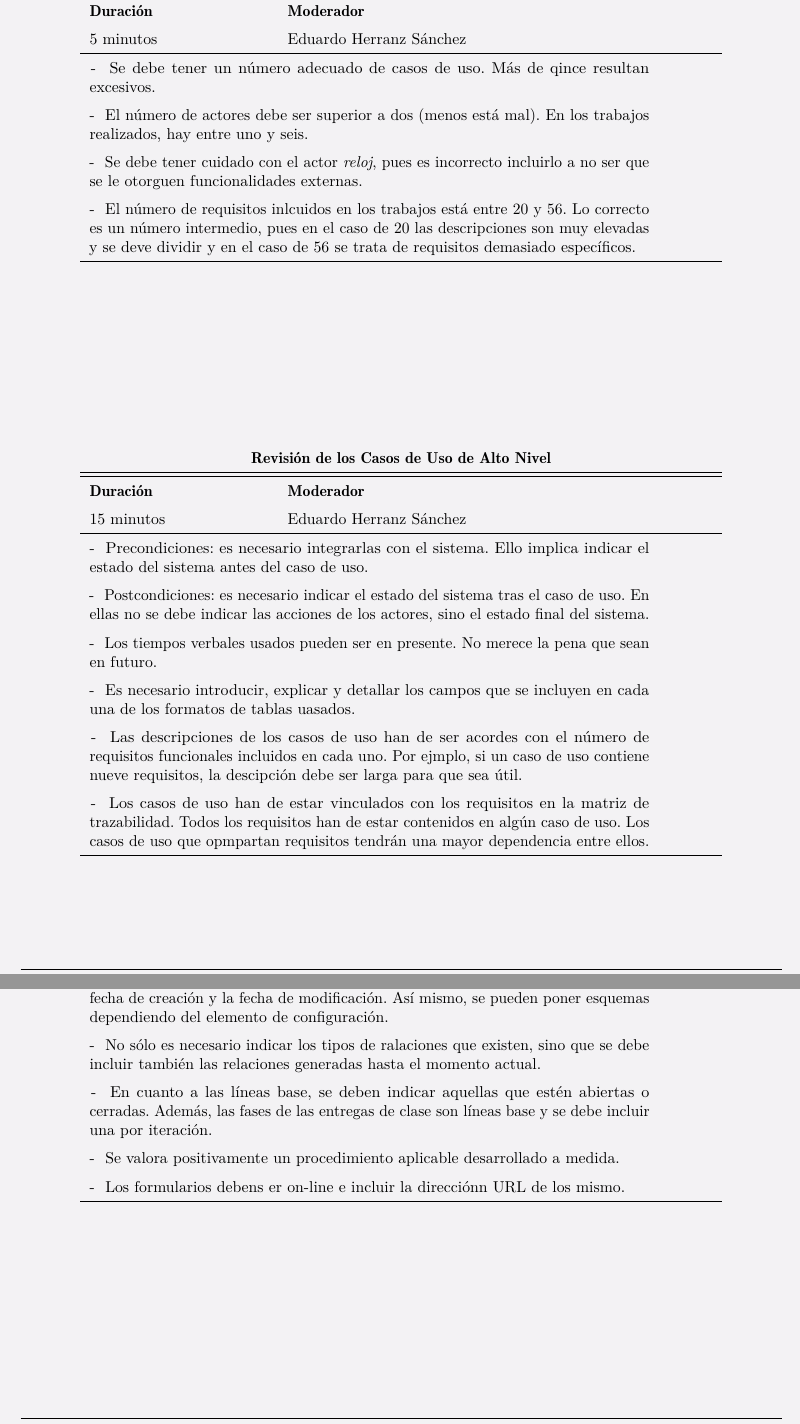
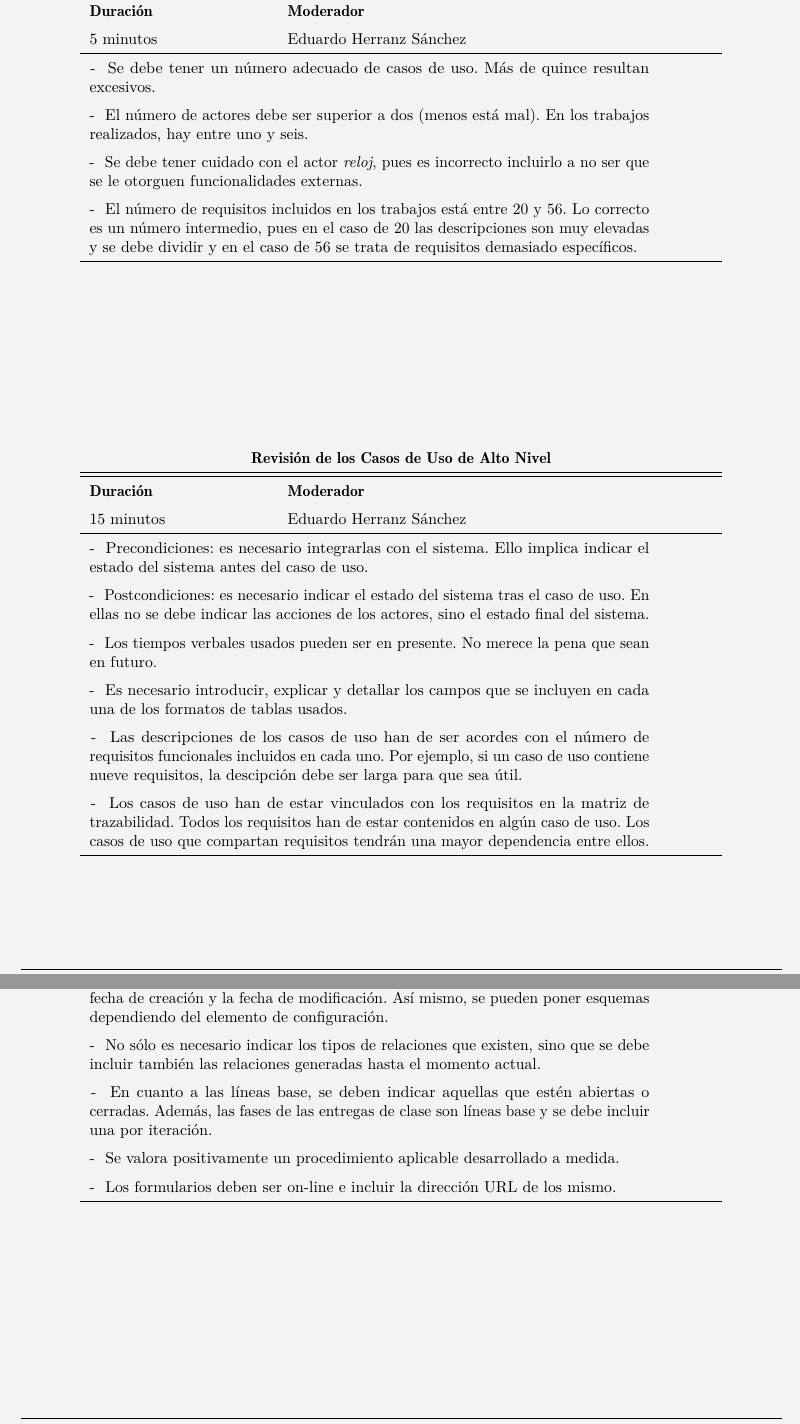
Before and after one commit to gonxal0/DPDS-UC3M, a LaTeX document (S3_ActaReunion2.tex): two parts of pages 2 and 4 of 5, joined at a grey line, cut so that both start at the same text. Compiled offline with pdfLaTeX.

Commit message:
Correcciones ortográficas

```diff
--- a/S3_ActaReunion2.tex
+++ b/S3_ActaReunion2.tex
@@ -55,10 +55,10 @@
 \multicolumn{2}{c}{\textbf{Revisión del Diagrama de Casos de Uso}} \\ \hline \hline
 \textbf{Duración} & \textbf{Moderador} \\
 5 minutos & Eduardo Herranz Sánchez \\ \hline
-\multicolumn{2}{p{12,5cm}}{\tabitem Se debe tener un número adecuado de casos de uso. Más de qince resultan excesivos.} \\
+\multicolumn{2}{p{12,5cm}}{\tabitem Se debe tener un número adecuado de casos de uso. Más de quince resultan excesivos.} \\
 \multicolumn{2}{p{12,5cm}}{\tabitem El número de actores debe ser superior a dos (menos está mal). En los trabajos realizados, hay entre uno y seis.} \\
 \multicolumn{2}{p{12,5cm}}{\tabitem Se debe tener cuidado con el actor \textit{reloj}, pues es incorrecto incluirlo a no ser que se le otorguen funcionalidades externas.} \\
-\multicolumn{2}{p{12,5cm}}{\tabitem El número de requisitos inlcuidos en los trabajos está entre 20 y 56. Lo correcto es un número intermedio, pues en el caso de 20 las descripciones son muy elevadas y se deve dividir y en el caso de 56 se trata de requisitos demasiado específicos.} \\ \hline
+\multicolumn{2}{p{12,5cm}}{\tabitem El número de requisitos incluidos en los trabajos está entre 20 y 56. Lo correcto es un número intermedio, pues en el caso de 20 las descripciones son muy elevadas y se debe dividir y en el caso de 56 se trata de requisitos demasiado específicos.} \\ \hline
 
 \end{tabular}
 \end{center}
@@ -77,9 +77,9 @@
 \multicolumn{2}{p{12,5cm}}{\tabitem Precondiciones: es necesario integrarlas con el sistema. Ello implica indicar el estado del sistema antes del caso de uso.} \\
 \multicolumn{2}{p{12,5cm}}{\tabitem Postcondiciones: es necesario indicar el estado del sistema tras el caso de uso. En ellas no se debe indicar las acciones de los actores, sino el estado final del sistema.} \\
 \multicolumn{2}{p{12,5cm}}{\tabitem Los tiempos verbales usados pueden ser en presente. No merece la pena que sean en futuro.} \\
-\multicolumn{2}{p{12,5cm}}{\tabitem Es necesario introducir, explicar y detallar los campos que se incluyen en cada una de los formatos de tablas uasados.} \\
-\multicolumn{2}{p{12,5cm}}{\tabitem Las descripciones de los casos de uso han de ser acordes con el número de requisitos funcionales incluidos en cada uno. Por ejmplo, si un caso de uso contiene nueve requisitos, la descipción debe ser larga para que sea útil.} \\
-\multicolumn{2}{p{12,5cm}}{\tabitem Los casos de uso han de estar vinculados con los requisitos en la matriz de trazabilidad. Todos los requisitos han de estar contenidos en algún caso de uso. Los casos de uso que opmpartan requisitos tendrán una mayor dependencia entre ellos.} \\ \hline
+\multicolumn{2}{p{12,5cm}}{\tabitem Es necesario introducir, explicar y detallar los campos que se incluyen en cada una de los formatos de tablas usados.} \\
+\multicolumn{2}{p{12,5cm}}{\tabitem Las descripciones de los casos de uso han de ser acordes con el número de requisitos funcionales incluidos en cada uno. Por ejemplo, si un caso de uso contiene nueve requisitos, la descipción debe ser larga para que sea útil.} \\
+\multicolumn{2}{p{12,5cm}}{\tabitem Los casos de uso han de estar vinculados con los requisitos en la matriz de trazabilidad. Todos los requisitos han de estar contenidos en algún caso de uso. Los casos de uso que compartan requisitos tendrán una mayor dependencia entre ellos.} \\ \hline
 
 \end{tabular}
 \end{center}
@@ -137,10 +137,10 @@
 \multicolumn{2}{p{12,5cm}}{\tabitem En la identificación de los elementos de configuración se debe explicar el significado de cada acrónimo. Así mismo, se debe suponer que se hace codificación y pruebas, no únicamente pensar en la parte documental. Se deben incluir las librerías de código, scripts, etc.} \\
 \multicolumn{2}{p{12,5cm}}{\tabitem No debemos olvidar todos los documentos que se deben entregar, junto con los diagramas de secuencia y el diagrama de transición de estados.} \\
 \multicolumn{2}{p{12,5cm}}{\tabitem En el esquema de identificación se debe definir cómo se identifican cada uno de los elementos de configuración. Se debe incluir la línea base a la que pertenece, la fecha de creación y la fecha de modificación. Así mismo, se pueden poner esquemas dependiendo del elemento de configuración.} \\
-\multicolumn{2}{p{12,5cm}}{\tabitem No sólo es necesario indicar los tipos de ralaciones que existen, sino que se debe incluir también las relaciones generadas hasta el momento actual.} \\
+\multicolumn{2}{p{12,5cm}}{\tabitem No sólo es necesario indicar los tipos de relaciones que existen, sino que se debe incluir también las relaciones generadas hasta el momento actual.} \\
 \multicolumn{2}{p{12,5cm}}{\tabitem En cuanto a las líneas base, se deben indicar aquellas que estén abiertas o cerradas. Además, las fases de las entregas de clase son líneas base y se debe incluir una por iteración.} \\
 \multicolumn{2}{p{12,5cm}}{\tabitem Se valora positivamente un procedimiento aplicable desarrollado a medida.} \\
-\multicolumn{2}{p{12,5cm}}{\tabitem Los formularios debens er on-line e incluir la direcciónn URL de los mismo. } \\ \hline
+\multicolumn{2}{p{12,5cm}}{\tabitem Los formularios deben ser on-line e incluir la dirección URL de los mismo. } \\ \hline
 
 \end{tabular}
 \end{center}
```
Also changed, not shown: S3_ActaReunion2.tex (10 more changed lines).
